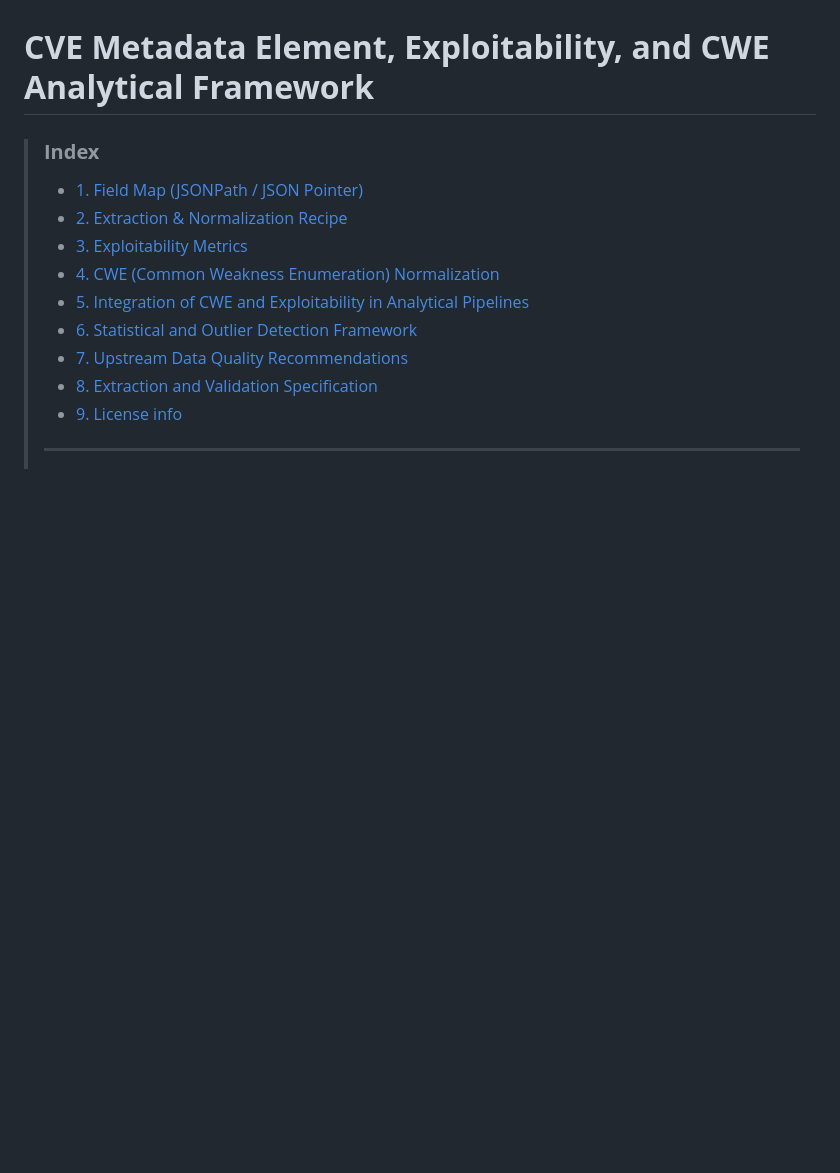
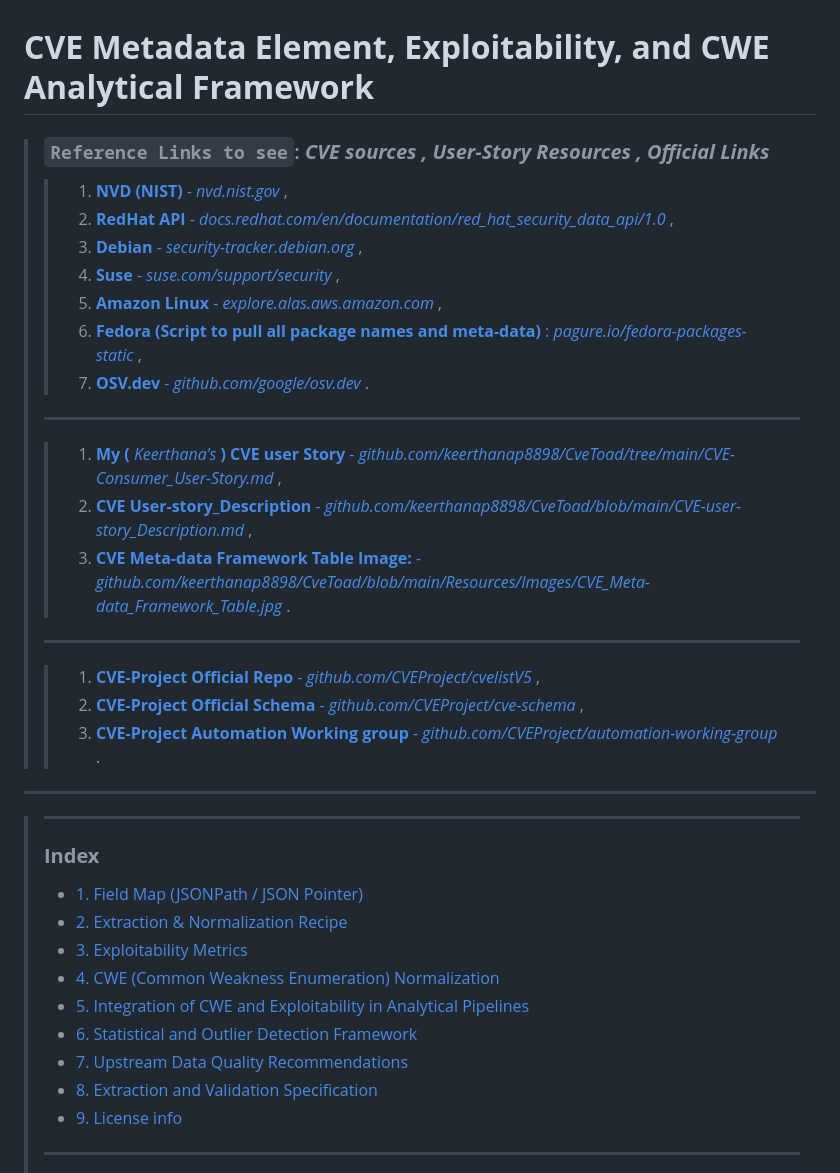
Before and after one commit to keerthanap8898/CveToad, a Markdown page: CVE-user-story_Description.md, the part around the change. GitHub-like rendering; blank space fills up the shorter version.

Commit message:
Update CVE-user-story_Description with reference links
Added reference links and resources related to CVE metadata and user stories.

```diff
--- a/CVE-user-story_Description.md
+++ b/CVE-user-story_Description.md
@@ -1,4 +1,28 @@
 # **CVE Metadata Element, Exploitability, and CWE Analytical Framework**
+>
+> ### `Reference Links to see`: ***CVE sources , User-Story Resources , Official Links***
+> > 1. [**NVD (NIST)** - *nvd.nist.gov*](https://nvd.nist.gov/) ,
+> > 2. [**RedHat API** - *docs.redhat.com/en/documentation/red_hat_security_data_api/1.0*](https://docs.redhat.com/en/documentation/red_hat_security_data_api/1.0/html/red_hat_security_data_api/index) ,
+> > 3. [**Debian** - *security-tracker.debian.org*](https://security-tracker.debian.org/tracker/#:~:text=Search%20for%20package%20or%20bug%20name) ,
+> > 4. [**Suse** - *suse.com/support/security*](https://www.suse.com/support/security/#:~:text=Security%20updates%20by,in%20CSAF%20format) ,
+> > 5. [**Amazon Linux** - *explore.alas.aws.amazon.com*](https://explore.alas.aws.amazon.com/) ,
+> > 6. [**Fedora (Script to pull all package names and meta-data)** : *pagure.io/fedora-packages-static*](https://pagure.io/fedora-packages-static) ,
+> > 7. [**OSV.dev** - *github.com/google/osv.dev*](https://github.com/google/osv.dev) .
+> >
+> ---
+> >
+> > 1. [**My (** *Keerthana's* **) CVE user Story** - *github.com/keerthanap8898/CveToad/tree/main/CVE-Consumer_User-Story.md*](https://github.com/keerthanap8898/CveToad/blob/main/CVE-Consumer_User-Story.md) ,
+> > 2. [**CVE User-story_Description** - *github.com/keerthanap8898/CveToad/blob/main/CVE-user-story_Description.md*](https://github.com/keerthanap8898/CveToad/blob/main/CVE-user-story_Description.md) ,
+> > 3. [**CVE Meta-data Framework Table Image:** - *github.com/keerthanap8898/CveToad/blob/main/Resources/Images/CVE_Meta-data_Framework_Table.jpg*](https://github.com/keerthanap8898/CveToad/blob/main/Resources/Images/CVE_Meta-data_Framework_Table.jpg) .
+> >
+> ---
+> >
+> > 1. [**CVE-Project Official Repo** - *github.com/CVEProject/cvelistV5*](https://github.com/CVEProject/cvelistV5) ,
+> > 2. [**CVE-Project Official Schema** - *github.com/CVEProject/cve-schema*](https://github.com/CVEProject/cve-schema) ,
+> > 3. [**CVE-Project Automation Working group** - *github.com/CVEProject/automation-working-group*](https://github.com/CVEProject/automation-working-group) .
+> >
+---
+> ---
 >
 > ### **Index**
 >
```
